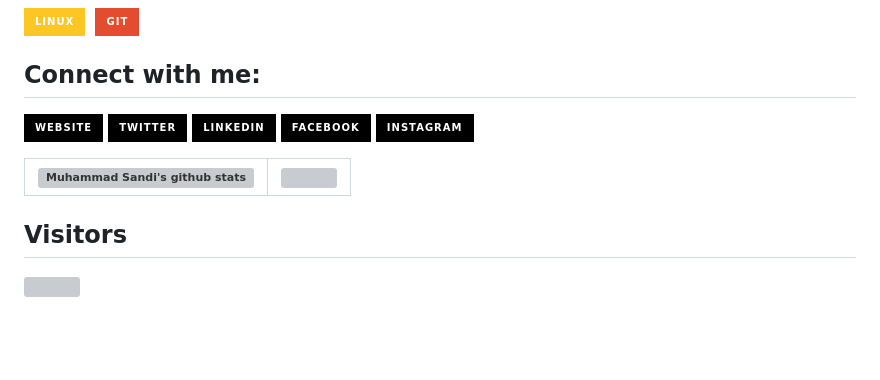
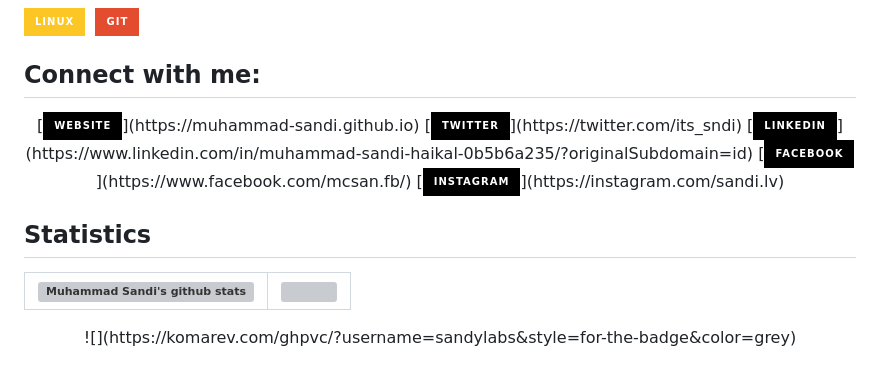
Before and after one commit to muhammad-sandi/muhammad-sandi.github.io, a Markdown page: README.md, the part around the change. GitHub-like rendering; badges without logos; blank space fills up the shorter version; grey boxes are pictures that could not be loaded.

```diff
--- a/README.md
+++ b/README.md
@@ -39,7 +39,6 @@ I am someone who enjoys coding and music. I am a software engineering student wi
 ## Connect with me:
 
 <p align = "center">
-
 [<img src ="https://img.shields.io/badge/website-%23.svg?&style=for-the-badge&logo=www&logoColor=white%22&color=black">](https://muhammad-sandi.github.io)
 [<img src="https://img.shields.io/badge/twitter-%231DA1F2.svg?&style=for-the-badge&logo=twitter&logoColor=white&color=black" />](https://twitter.com/its_sndi)
 [<img src="https://img.shields.io/badge/linkedin-%2312100E.svg?&style=for-the-badge&logo=linkedin&logoColor=white&color=black" />](https://www.linkedin.com/in/muhammad-sandi-haikal-0b5b6a235/?originalSubdomain=id)
@@ -47,13 +46,12 @@ I am someone who enjoys coding and music. I am a software engineering student wi
 [<img src="https://img.shields.io/badge/instagram-%2312100E.svg?&style=for-the-badge&logo=instagram&logoColor=white&color=black" />](https://instagram.com/sandi.lv)
 </p>
 
+## Statistics
+
 | <a href="https://github.com/muhammad-sandi/github-readme-stats"><img align="center" src="https://github-readme-stats.vercel.app/api?username=muhammad-sandi&show_icons=true&include_all_commits=true&theme=buefy&hide_border=true" alt="Muhammad Sandi's github stats" /></a> | <a href="https://github.com/muhammad-sandi/github-readme-stats"><img align="center" src="https://github-readme-stats.vercel.app/api/top-langs/?username=muhammad-sandi&layout=compact&theme=buefy&hide_border=true" /></a> |
 | ------------- | ------------- |
 
-## Visitors
-
 <p align = "center">
-
 <!-- <img src="https://visit-counter.vercel.app/counter.png?page=github.com/sandylabs&c=000&ff=poppins"> -->
 ![](https://komarev.com/ghpvc/?username=sandylabs&style=for-the-badge&color=grey)
 </p>
```
